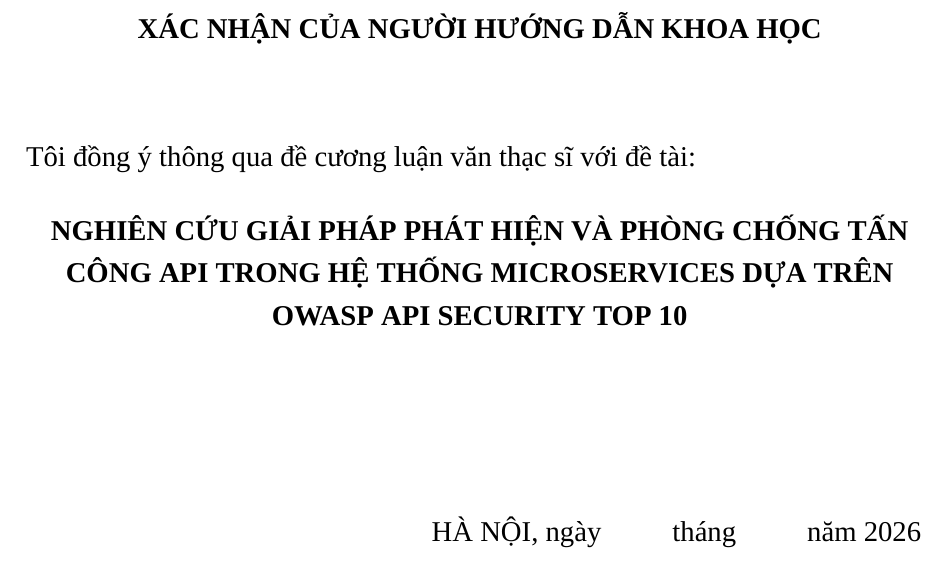
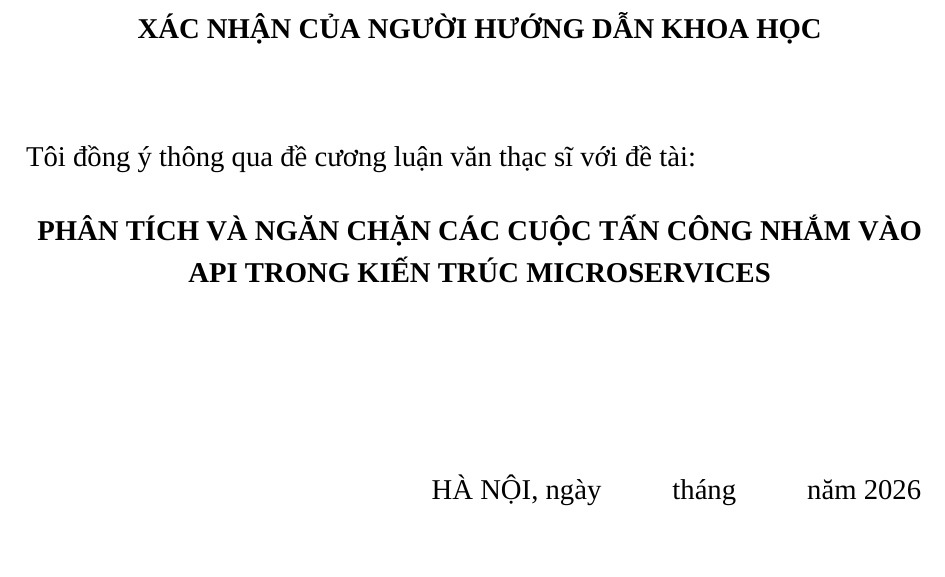
Before and after one commit to Dongdz2001/Api_security_project, a LaTeX document (proposal/main.tex): part of page 14 of 14, cut so that both start at the same text. Compiled offline with XeLaTeX; a missing font is replaced by an installed copy or a similar font.

Commit message:
Align thesis title with API microservices topic

```diff
--- a/proposal/main.tex
+++ b/proposal/main.tex
@@ -50,7 +50,7 @@
 \newcommand{\supervisortwo}{}
 \newcommand{\city}{HÀ NỘI}
 \newcommand{\yearnumber}{2026}
-\newcommand{\thesistitle}{NGHIÊN CỨU GIẢI PHÁP PHÁT HIỆN VÀ PHÒNG CHỐNG TẤN CÔNG API TRONG HỆ THỐNG MICROSERVICES DỰA TRÊN OWASP API SECURITY TOP 10}
+\newcommand{\thesistitle}{PHÂN TÍCH VÀ NGĂN CHẶN CÁC CUỘC TẤN CÔNG NHẮM VÀO API TRONG KIẾN TRÚC MICROSERVICES}
 
 \newcommand{\coverHeader}{
   \begin{center}
```
Also changed, not shown: research/main.tex (+1 -1 lines), proposal/README.md, research/README.md.
